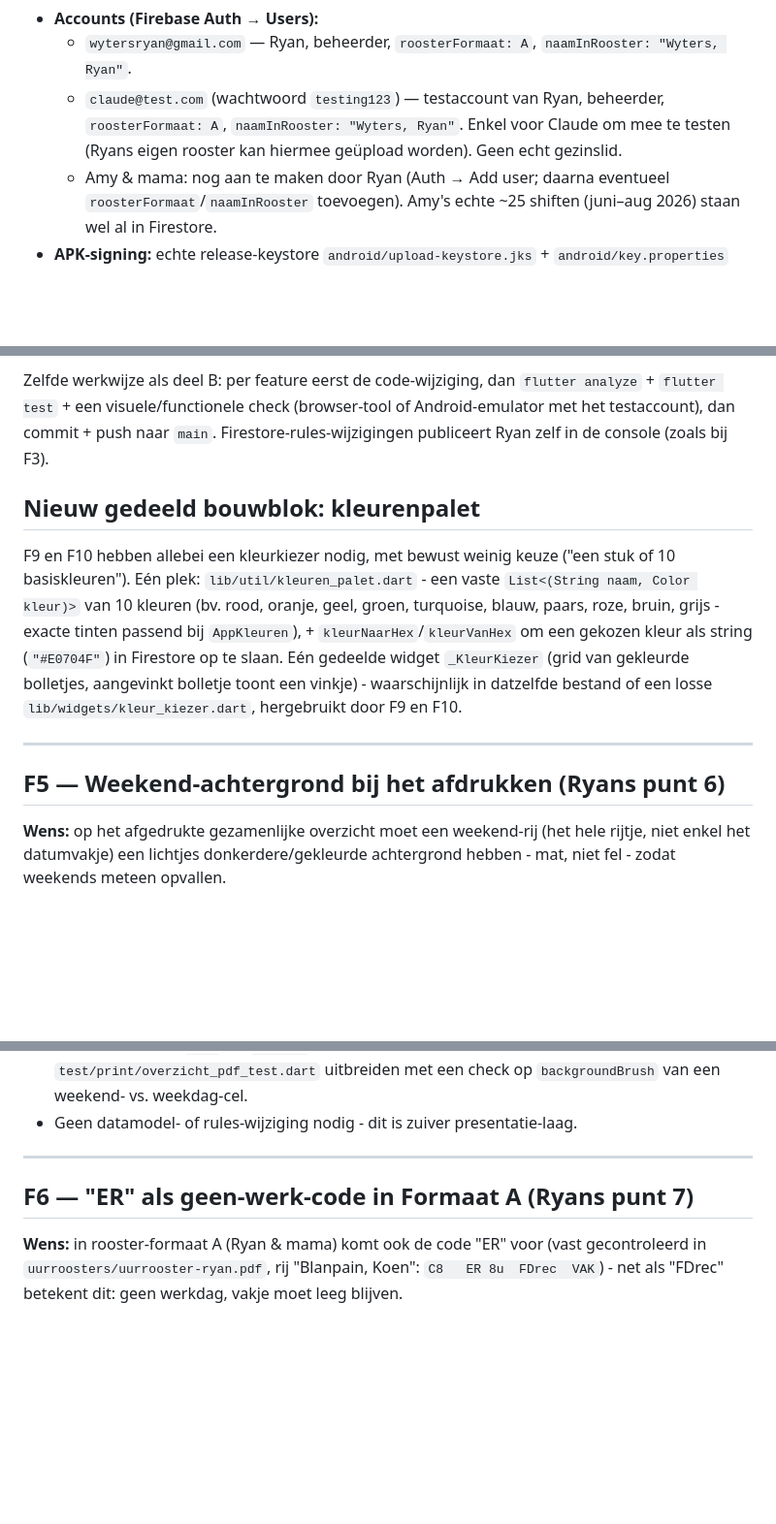
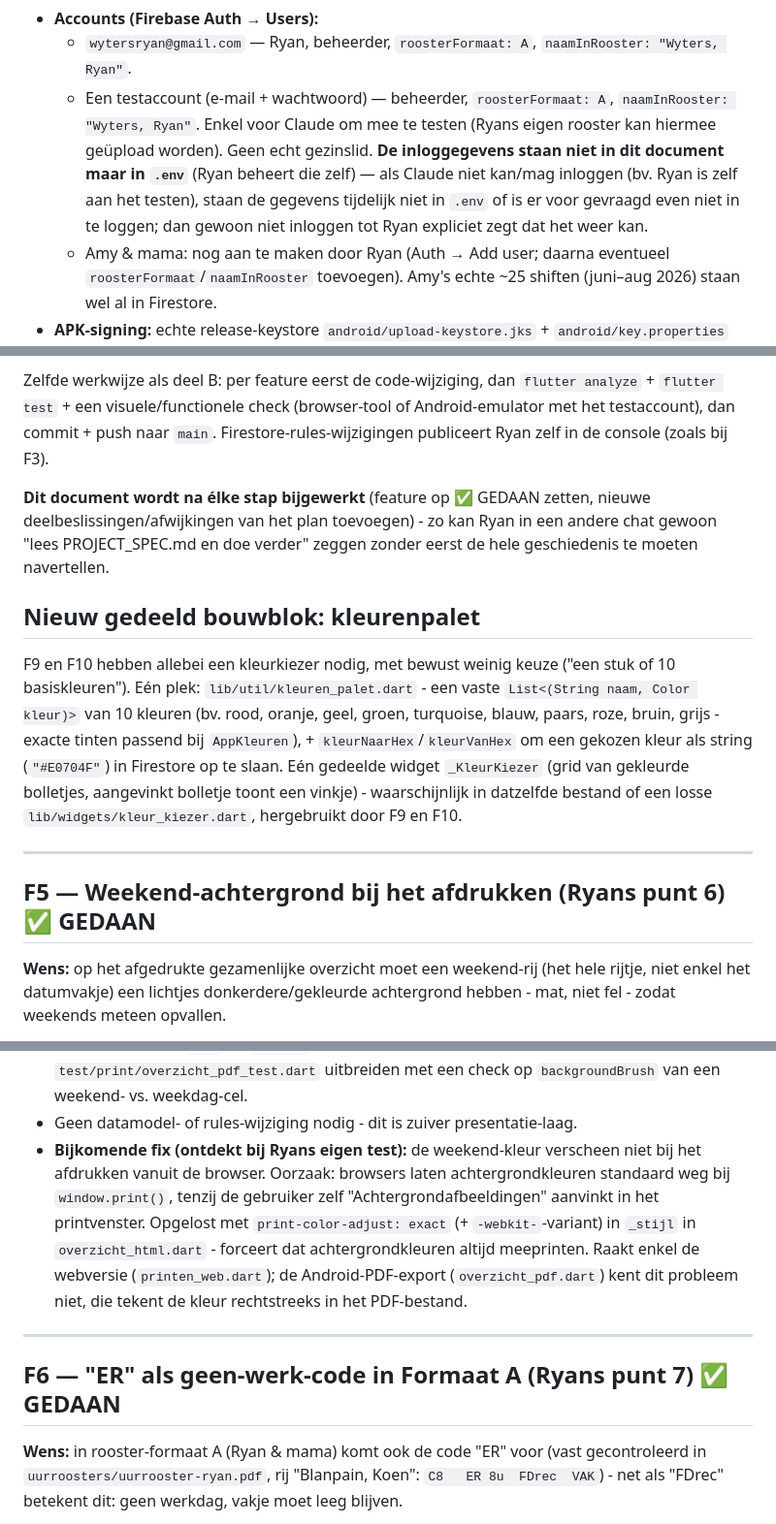
Before and after one commit to TripR27/uurrooster-app, a Markdown page: PROJECT_SPEC.md, 3 parts joined by grey strips. Shown at 97% size. Rendered like a GitHub page; blank space fills up the shorter version.

Commit message:
PROJECT_SPEC.md bijwerken: F5/F6 op gedaan, testlogin naar .env verwezen
- F5 en F6 gemarkeerd als gedaan, + de print-color-adjust-fix
  gedocumenteerd (ontdekt bij Ryans eigen test).
- Testaccount-inloggegevens staan niet langer hardcoded in dit
  document - enkel nog in .env (Ryan beheert dat zelf).
- Afspraak vastgelegd: dit document wordt na elke stap bijgewerkt,
  zodat een andere chat gewoon verder kan op basis hiervan.

```diff
--- a/PROJECT_SPEC.md
+++ b/PROJECT_SPEC.md
@@ -180,10 +180,14 @@ Tests: `test/print/overzicht_html_test.dart`, `test/print/overzicht_pdf_test.dar
 - **Accounts (Firebase Auth → Users):**
   - `wytersryan@gmail.com` — Ryan, beheerder, `roosterFormaat: A`,
     `naamInRooster: "Wyters, Ryan"`.
-  - `claude@test.com` (wachtwoord `testing123`) — testaccount van Ryan,
-    beheerder, `roosterFormaat: A`, `naamInRooster: "Wyters, Ryan"`. Enkel
-    voor Claude om mee te testen (Ryans eigen rooster kan hiermee geüpload
-    worden). Geen echt gezinslid.
+  - Een testaccount (e-mail + wachtwoord) — beheerder, `roosterFormaat: A`,
+    `naamInRooster: "Wyters, Ryan"`. Enkel voor Claude om mee te testen
+    (Ryans eigen rooster kan hiermee geüpload worden). Geen echt gezinslid.
+    **De inloggegevens staan niet in dit document maar in `.env`** (Ryan
+    beheert die zelf) — als Claude niet kan/mag inloggen (bv. Ryan is zelf
+    aan het testen), staan de gegevens tijdelijk niet in `.env` of is er
+    voor gevraagd even niet in te loggen; dan gewoon niet inloggen tot
+    Ryan expliciet zegt dat het weer kan.
   - Amy & mama: nog aan te maken door Ryan (Auth → Add user; daarna
     eventueel `roosterFormaat`/`naamInRooster` toevoegen). Amy's echte
     ~25 shiften (juni–aug 2026) staan wel al in Firestore.
@@ -514,6 +518,11 @@ Zelfde werkwijze als deel B: per feature eerst de code-wijziging, dan
 naar `main`. Firestore-rules-wijzigingen publiceert Ryan zelf in de
 console (zoals bij F3).
 
+**Dit document wordt na élke stap bijgewerkt** (feature op ✅ GEDAAN zetten,
+nieuwe deelbeslissingen/afwijkingen van het plan toevoegen) - zo kan Ryan in
+een andere chat gewoon "lees PROJECT_SPEC.md en doe verder" zeggen zonder
+eerst de hele geschiedenis te moeten navertellen.
+
 ## Nieuw gedeeld bouwblok: kleurenpalet
 
 F9 en F10 hebben allebei een kleurkiezer nodig, met bewust weinig keuze
@@ -528,7 +537,7 @@ losse `lib/widgets/kleur_kiezer.dart`, hergebruikt door F9 en F10.
 
 ---
 
-## F5 — Weekend-achtergrond bij het afdrukken (Ryans punt 6)
+## F5 — Weekend-achtergrond bij het afdrukken (Ryans punt 6) ✅ GEDAAN
 
 **Wens:** op het afgedrukte gezamenlijke overzicht moet een weekend-rij (het
 hele rijtje, niet enkel het datumvakje) een lichtjes donkerdere/gekleurde
@@ -555,10 +564,19 @@ achtergrond hebben - mat, niet fel - zodat weekends meteen opvallen.
   met een check op `backgroundBrush` van een weekend- vs. weekdag-cel.
 - Geen datamodel- of rules-wijziging nodig - dit is zuiver
   presentatie-laag.
+- **Bijkomende fix (ontdekt bij Ryans eigen test):** de weekend-kleur
+  verscheen niet bij het afdrukken vanuit de browser. Oorzaak: browsers
+  laten achtergrondkleuren standaard weg bij `window.print()`, tenzij de
+  gebruiker zelf "Achtergrondafbeeldingen" aanvinkt in het printvenster.
+  Opgelost met `print-color-adjust: exact` (+ `-webkit-`-variant) in
+  `_stijl` in `overzicht_html.dart` - forceert dat achtergrondkleuren
+  altijd meeprinten. Raakt enkel de webversie (`printen_web.dart`); de
+  Android-PDF-export (`overzicht_pdf.dart`) kent dit probleem niet, die
+  tekent de kleur rechtstreeks in het PDF-bestand.
 
 ---
 
-## F6 — "ER" als geen-werk-code in Formaat A (Ryans punt 7)
+## F6 — "ER" als geen-werk-code in Formaat A (Ryans punt 7) ✅ GEDAAN
 
 **Wens:** in rooster-formaat A (Ryan & mama) komt ook de code "ER" voor
 (vast gecontroleerd in `uurroosters/uurrooster-ryan.pdf`, rij "Blanpain,
```
